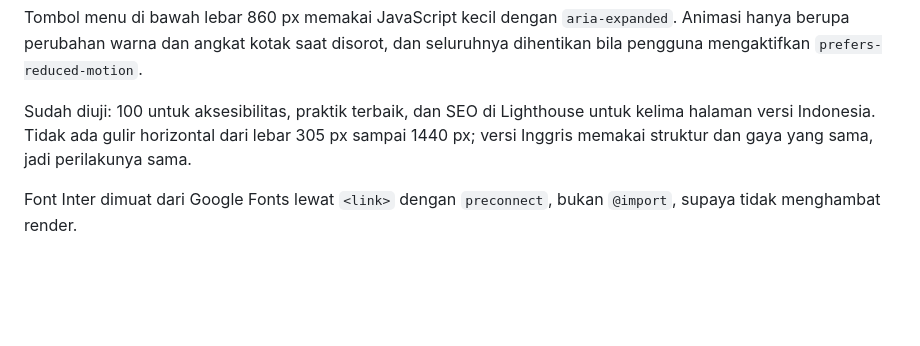
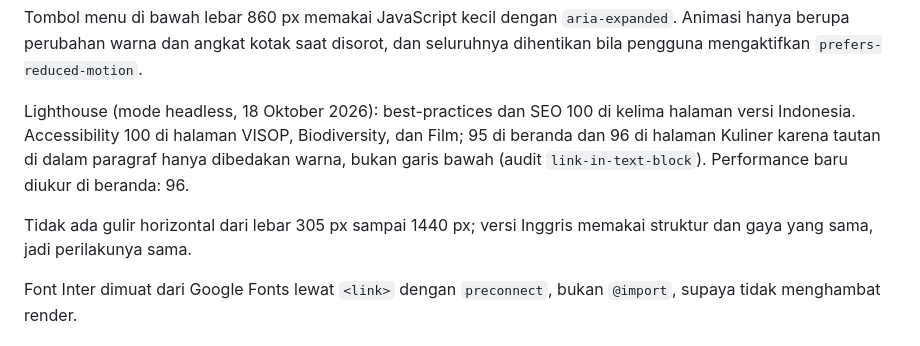
Before and after one commit to Rolin-19/Rolin-19.github.io, a Markdown page: README.md, the part around the change. Rendered like a GitHub page; blank space fills up the shorter version.

Commit message:
docs: ganti klaim Lighthouse dengan hasil pengukuran
Klaim lama 100 untuk aksesibilitas tidak benar. Hasil headless lima halaman
versi Indonesia: best-practices dan seo 100 semua; accessibility 100 di VISOP,
Biodiversity, dan Film, 95 di beranda, dan 96 di Kuliner karena tautan di dalam
paragraf hanya dibedakan warna (audit link-in-text-block).

```diff
--- a/README.md
+++ b/README.md
@@ -69,9 +69,14 @@ Tombol menu di bawah lebar 860 px memakai JavaScript kecil dengan `aria-expanded
 Animasi hanya berupa perubahan warna dan angkat kotak saat disorot, dan seluruhnya
 dihentikan bila pengguna mengaktifkan `prefers-reduced-motion`.
 
-Sudah diuji: 100 untuk aksesibilitas, praktik terbaik, dan SEO di Lighthouse untuk
-kelima halaman versi Indonesia. Tidak ada gulir horizontal dari lebar 305 px sampai
-1440 px; versi Inggris memakai struktur dan gaya yang sama, jadi perilakunya sama.
+Lighthouse (mode headless, 18 Oktober 2026): best-practices dan SEO 100 di kelima
+halaman versi Indonesia. Accessibility 100 di halaman VISOP, Biodiversity, dan Film;
+95 di beranda dan 96 di halaman Kuliner karena tautan di dalam paragraf hanya
+dibedakan warna, bukan garis bawah (audit `link-in-text-block`). Performance baru
+diukur di beranda: 96.
+
+Tidak ada gulir horizontal dari lebar 305 px sampai 1440 px; versi Inggris memakai
+struktur dan gaya yang sama, jadi perilakunya sama.
 
 Font Inter dimuat dari Google Fonts lewat `<link>` dengan `preconnect`, bukan
 `@import`, supaya tidak menghambat render.
```
